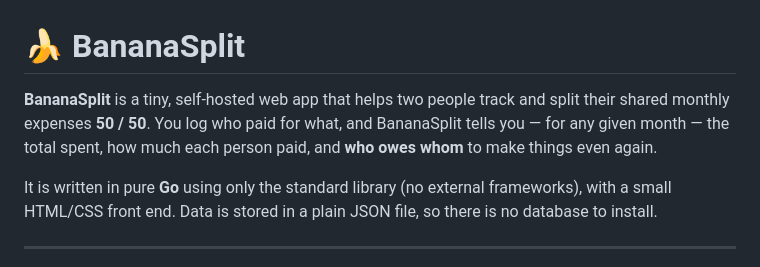
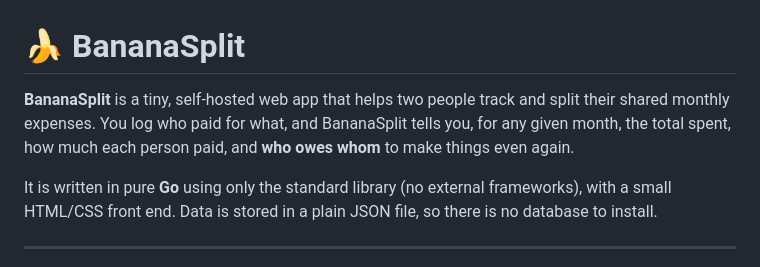
Before and after one commit to lude-bri/bananasplit, a Markdown page: README.md, the part around the change. Drawn GitHub-style.

```diff
--- a/README.md
+++ b/README.md
@@ -1,8 +1,8 @@
 # 🍌 BananaSplit
 
 **BananaSplit** is a tiny, self-hosted web app that helps two people track and
-split their shared monthly expenses **50 / 50**. You log who paid for what, and
-BananaSplit tells you — for any given month — the total spent, how much each
+split their shared monthly expenses. You log who paid for what, and
+BananaSplit tells you, for any given month, the total spent, how much each
 person paid, and **who owes whom** to make things even again.
 
 It is written in pure **Go** using only the standard library (no external
```
